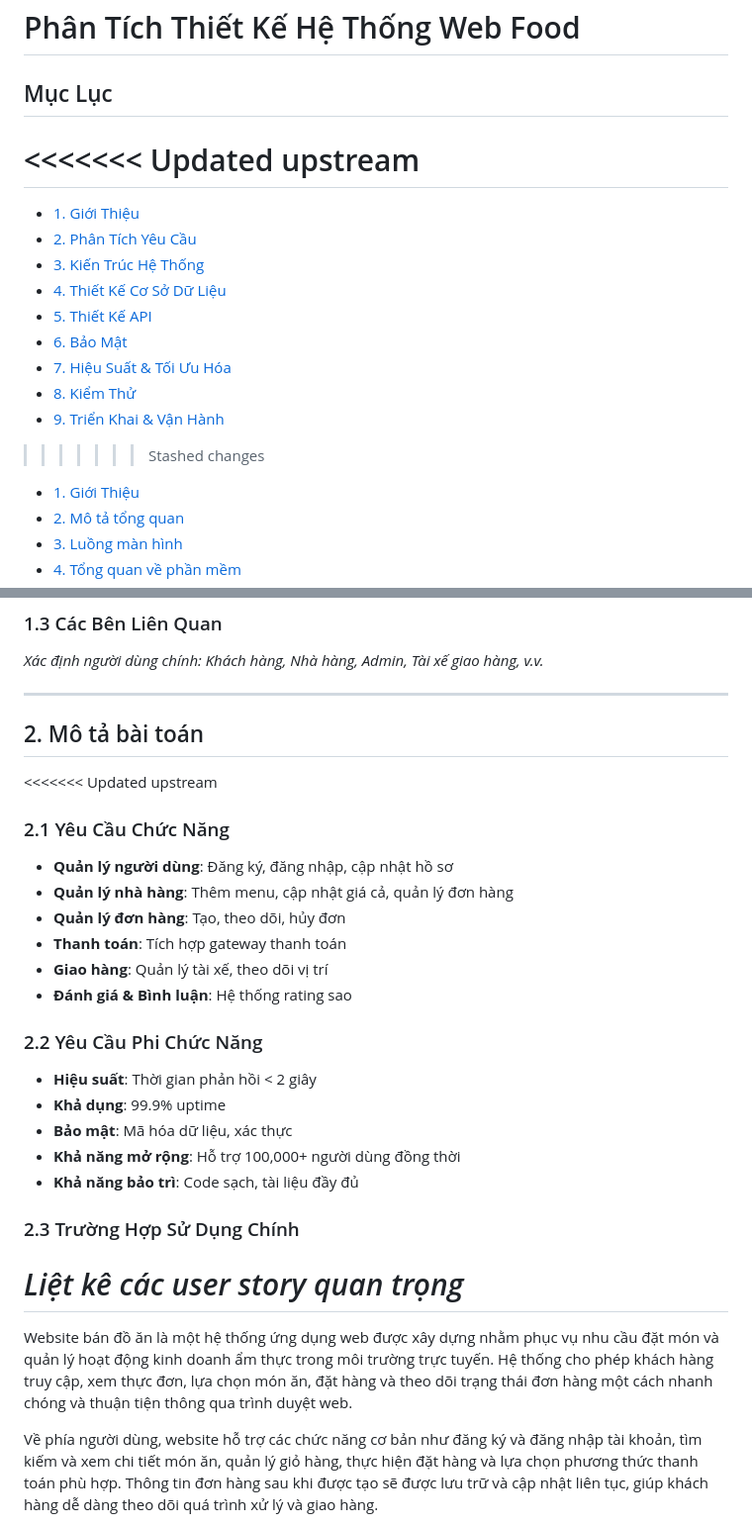
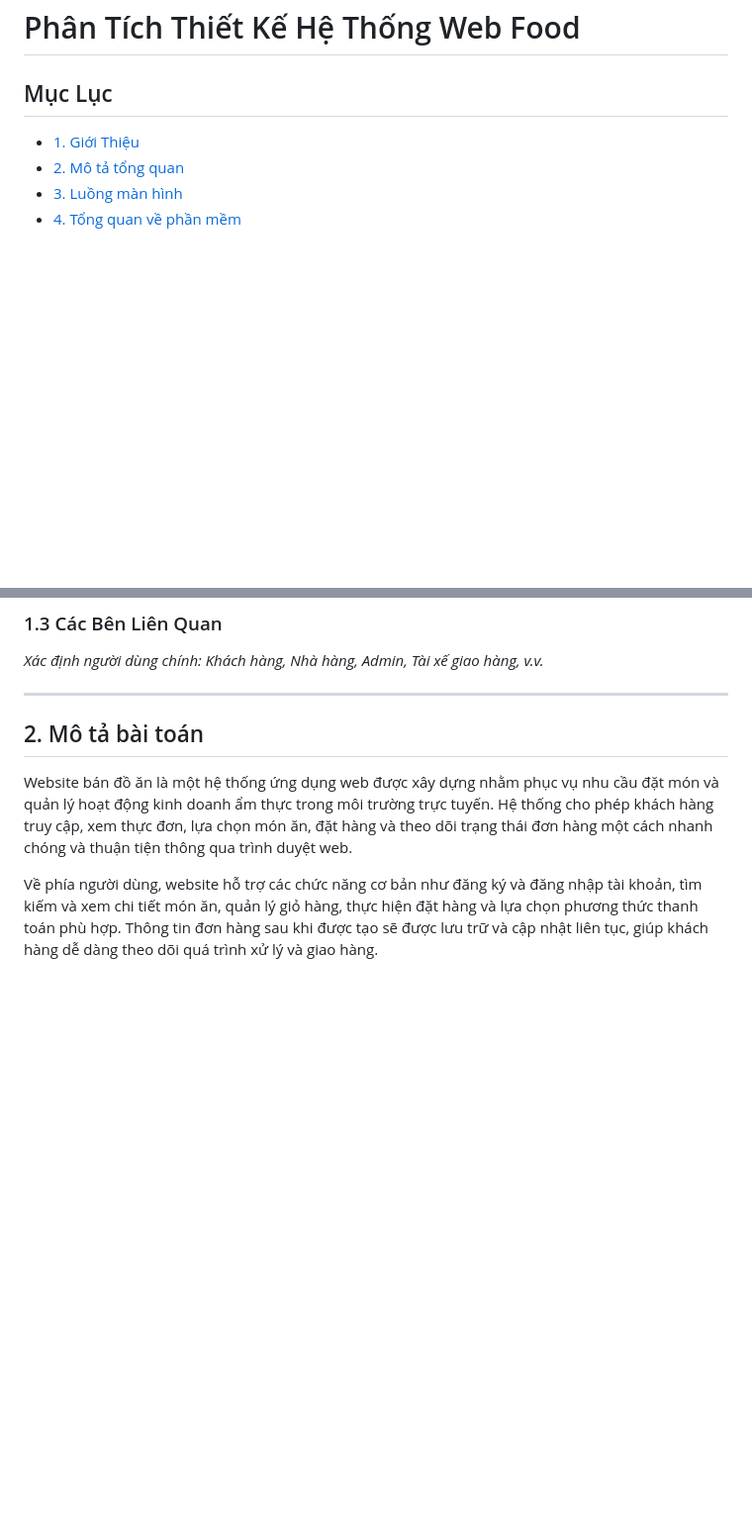
Before and after one commit to cchien59941/wow-food, a Markdown page: pttkht_wowfood.md, 2 parts joined by grey strips. Shown at 99% size. GitHub-like rendering; blank space fills up the shorter version.

```diff
--- a/pttkht_wowfood.md
+++ b/pttkht_wowfood.md
@@ -1,19 +1,6 @@
 # Phân Tích Thiết Kế Hệ Thống Web Food
 
 ## Mục Lục
-<<<<<<< Updated upstream
-=======
-
-- [1. Giới Thiệu](#1-giới-thiệu)
-- [2. Phân Tích Yêu Cầu](#2-phân-tích-yêu-cầu)
-- [3. Kiến Trúc Hệ Thống](#3-kiến-trúc-hệ-thống)
-- [4. Thiết Kế Cơ Sở Dữ Liệu](#4-thiết-kế-cơ-sở-dữ-liệu)
-- [5. Thiết Kế API](#5-thiết-kế-api)
-- [6. Bảo Mật](#6-bảo-mật)
-- [7. Hiệu Suất &amp; Tối Ưu Hóa](#7-hiệu-suất--tối-ưu-hóa)
-- [8. Kiểm Thử](#8-kiểm-thử)
-- [9. Triển Khai &amp; Vận Hành](#9-triển-khai--vận-hành)
->>>>>>> Stashed changes
 
 - [1. Giới Thiệu](#1-giới-thiệu)
 - [2. Mô tả tổng quan](#2-phân-tích-yêu-cầu)
@@ -40,29 +27,6 @@
 ---
 
 ## 2. Mô tả bài toán
-
-<<<<<<< Updated upstream
-### 2.1 Yêu Cầu Chức Năng
-
-- **Quản lý người dùng**: Đăng ký, đăng nhập, cập nhật hồ sơ
-- **Quản lý nhà hàng**: Thêm menu, cập nhật giá cả, quản lý đơn hàng
-- **Quản lý đơn hàng**: Tạo, theo dõi, hủy đơn
-- **Thanh toán**: Tích hợp gateway thanh toán
-- **Giao hàng**: Quản lý tài xế, theo dõi vị trí
-- **Đánh giá & Bình luận**: Hệ thống rating sao
-
-### 2.2 Yêu Cầu Phi Chức Năng
-
-- **Hiệu suất**: Thời gian phản hồi < 2 giây
-- **Khả dụng**: 99.9% uptime
-- **Bảo mật**: Mã hóa dữ liệu, xác thực
-- **Khả năng mở rộng**: Hỗ trợ 100,000+ người dùng đồng thời
-- **Khả năng bảo trì**: Code sạch, tài liệu đầy đủ
-
-### 2.3 Trường Hợp Sử Dụng Chính
-
-*Liệt kê các user story quan trọng*
-=======
 Website bán đồ ăn là một hệ thống ứng dụng web được xây dựng nhằm phục vụ nhu cầu đặt món và quản lý hoạt động kinh doanh ẩm thực trong môi trường trực tuyến. Hệ thống cho phép khách hàng truy cập, xem thực đơn, lựa chọn món ăn, đặt hàng và theo dõi trạng thái đơn hàng một cách nhanh chóng và thuận tiện thông qua trình duyệt web.
 
 Về phía người dùng, website hỗ trợ các chức năng cơ bản như đăng ký và đăng nhập tài khoản, tìm kiếm và xem chi tiết món ăn, quản lý giỏ hàng, thực hiện đặt hàng và lựa chọn phương thức thanh toán phù hợp. Thông tin đơn hàng sau khi được tạo sẽ được lưu trữ và cập nhật liên tục, giúp khách hàng dễ dàng theo dõi quá trình xử lý và giao hàng.
```
Also changed, not shown: other parts of pttkht_wowfood.md (+34 -45 lines).
